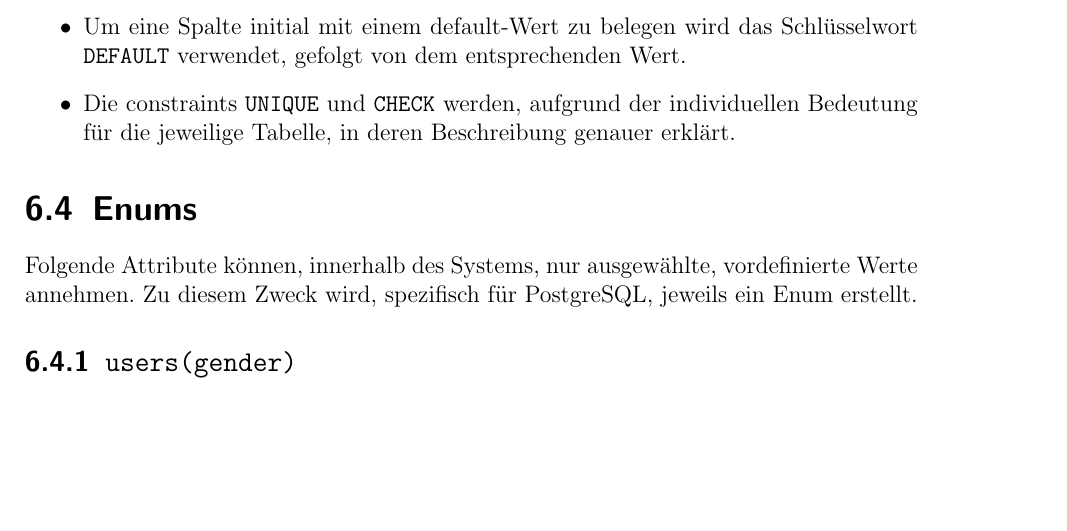
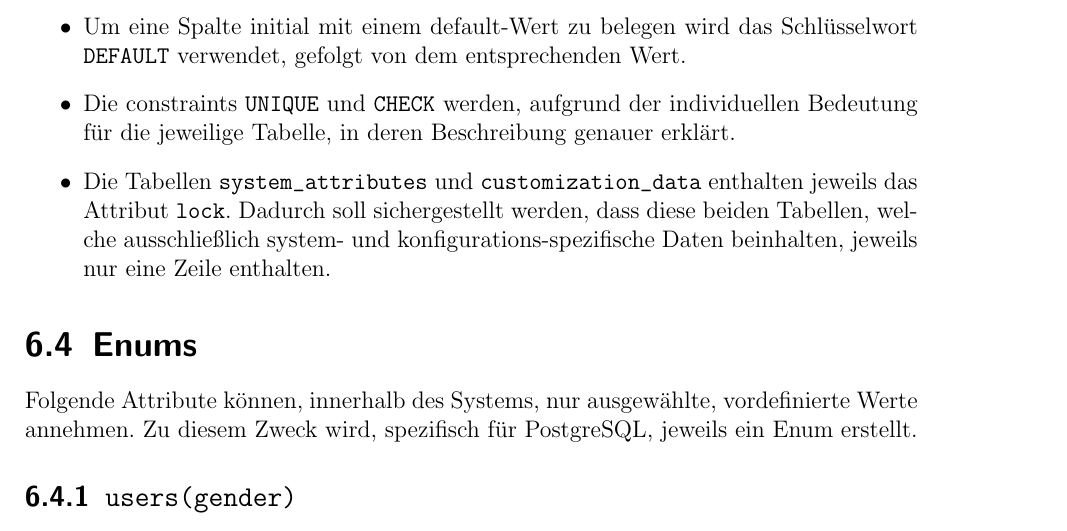
Before and after one commit to cretu90/SEP15-Team3, a LaTeX document (Documentation/3. Feinspezifikation/Feinspezifikation-SEP2015.tex, which reads Documentation/3. Feinspezifikation/Datenbankschema.tex): part of page 92 of 95, cut so that both start at the same text, the shorter picture padded with empty space. Compiled offline with pdfLaTeX.

Commit message:
Update Datenbankschema

```diff
--- a/Documentation/3. Feinspezifikation/Datenbankschema.tex
+++ b/Documentation/3. Feinspezifikation/Datenbankschema.tex
@@ -187,6 +187,8 @@ Das Sicherstellen der Integrität der Datenbanktabellen erfolgt durch die nachfo
 \item Um eine Spalte initial mit einem default-Wert zu belegen wird das Schlüsselwort \texttt{DEFAULT} verwendet, gefolgt von dem entsprechenden Wert.
 
 \item Die constraints \texttt{UNIQUE} und \texttt{CHECK} werden, aufgrund der individuellen Bedeutung für die jeweilige Tabelle, in deren Beschreibung genauer erklärt.
+
+\item Die Tabellen \texttt{system\_attributes} und \texttt{customization\_data} enthalten jeweils das Attribut \texttt{lock}. Dadurch soll sichergestellt werden, dass diese beiden Tabellen, welche ausschließlich system- und konfigurations-spezifische Daten beinhalten, jeweils nur eine Zeile enthalten.
 \end{itemize}
 
 \section{Enums}
```
